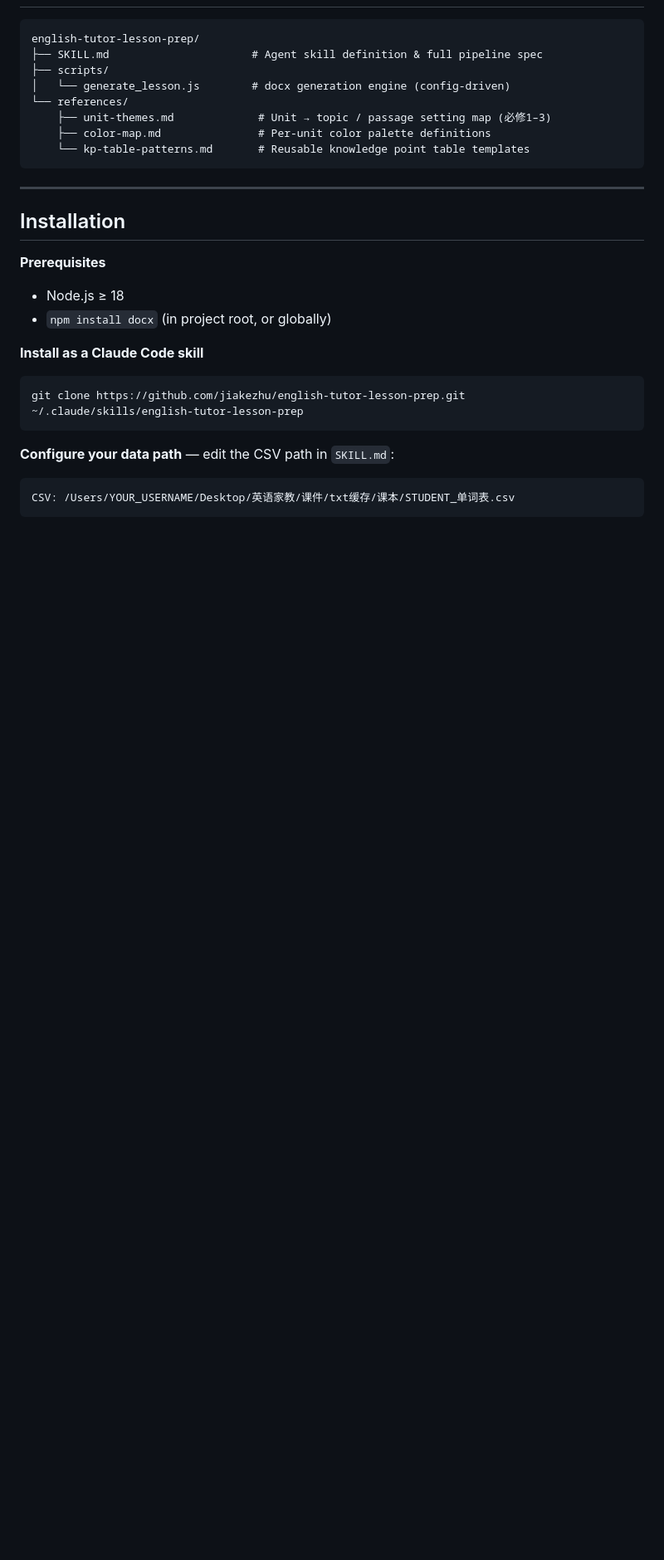
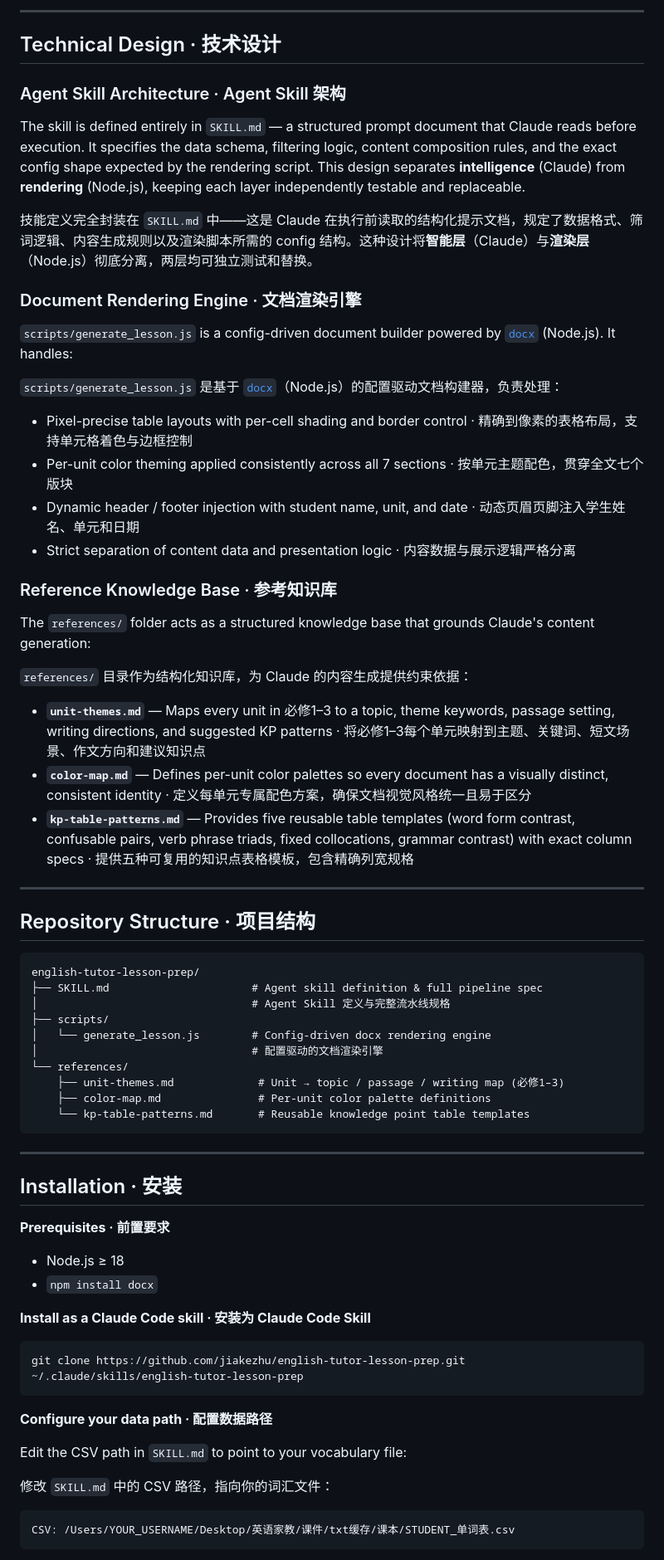
Before and after one commit to rothyhu06/english-tutor-lesson-prep, a Markdown page: README.md, the part around one of its changes. Shown at 83% size. Rendered like a GitHub page; blank space fills up the shorter version.

````diff
--- a/README.md
+++ b/README.md
@@ -56,29 +70,70 @@ Claude executes a three-stage pipeline:
+---
+
+## Technical Design · 技术设计
+
+### Agent Skill Architecture · Agent Skill 架构
+
+The skill is defined entirely in `SKILL.md` — a structured prompt document that Claude reads before execution. It specifies the data schema, filtering logic, content composition rules, and the exact config shape expected by the rendering script. This design separates **intelligence** (Claude) from **rendering** (Node.js), keeping each layer independently testable and replaceable.
+
+技能定义完全封装在 `SKILL.md` 中——这是 Claude 在执行前读取的结构化提示文档，规定了数据格式、筛词逻辑、内容生成规则以及渲染脚本所需的 config 结构。这种设计将**智能层**（Claude）与**渲染层**（Node.js）彻底分离，两层均可独立测试和替换。
+
+### Document Rendering Engine · 文档渲染引擎
+
+`scripts/generate_lesson.js` is a config-driven document builder powered by [`docx`](https://www.npmjs.com/package/docx) (Node.js). It handles:
+
+`scripts/generate_lesson.js` 是基于 [`docx`](https://www.npmjs.com/package/docx)（Node.js）的配置驱动文档构建器，负责处理：
+
+- Pixel-precise table layouts with per-cell shading and border control · 精确到像素的表格布局，支持单元格着色与边框控制
+- Per-unit color theming applied consistently across all 7 sections · 按单元主题配色，贯穿全文七个版块
+- Dynamic header / footer injection with student name, unit, and date · 动态页眉页脚注入学生姓名、单元和日期
+- Strict separation of content data and presentation logic · 内容数据与展示逻辑严格分离
+
+### Reference Knowledge Base · 参考知识库
+
+The `references/` folder acts as a structured knowledge base that grounds Claude's content generation:
+
+`references/` 目录作为结构化知识库，为 Claude 的内容生成提供约束依据：
+
+- **`unit-themes.md`** — Maps every unit in 必修1–3 to a topic, theme keywords, passage setting, writing directions, and suggested KP patterns · 将必修1–3每个单元映射到主题、关键词、短文场景、作文方向和建议知识点
+- **`color-map.md`** — Defines per-unit color palettes so every document has a visually distinct, consistent identity · 定义每单元专属配色方案，确保文档视觉风格统一且易于区分
+- **`kp-table-patterns.md`** — Provides five reusable table templates (word form contrast, confusable pairs, verb phrase triads, fixed collocations, grammar contrast) with exact column specs · 提供五种可复用的知识点表格模板，包含精确列宽规格
+
+---
+
+## Repository Structure · 项目结构
 
 ```
 english-tutor-lesson-prep/
 ├── SKILL.md                      # Agent skill definition & full pipeline spec
+│                                 # Agent Skill 定义与完整流水线规格
 ├── scripts/
-│   └── generate_lesson.js        # docx generation engine (config-driven)
+│   └── generate_lesson.js        # Config-driven docx rendering engine
+│                                 # 配置驱动的文档渲染引擎
 └── references/
-    ├── unit-themes.md             # Unit → topic / passage setting map (必修1–3)
+    ├── unit-themes.md             # Unit → topic / passage / writing map (必修1–3)
     ├── color-map.md               # Per-unit color palette definitions
     └── kp-table-patterns.md       # Reusable knowledge point table templates
 ```
 
 ---
 
-## Installation
+## Installation · 安装
 
-**Prerequisites**
+**Prerequisites · 前置要求**
 - Node.js ≥ 18
-- `npm install docx` (in project root, or globally)
+- `npm install docx`
 
-**Install as a Claude Code skill**
+**Install as a Claude Code skill · 安装为 Claude Code Skill**
 ```bash
 git clone https://github.com/jiakezhu/english-tutor-lesson-prep.git ~/.claude/skills/english-tutor-lesson-prep
 ```
 
-**Configure your data path** — edit the CSV path in `SKILL.md`:
+**Configure your data path · 配置数据路径**
+
+Edit the CSV path in `SKILL.md` to point to your vocabulary file:
+
+修改 `SKILL.md` 中的 CSV 路径，指向你的词汇文件：
+
 ```
 CSV: /Users/YOUR_USERNAME/Desktop/英语家教/课件/txt缓存/课本/STUDENT_单词表.csv
 ```
````
Also changed, not shown: other parts of README.md (+61 -34 lines).
